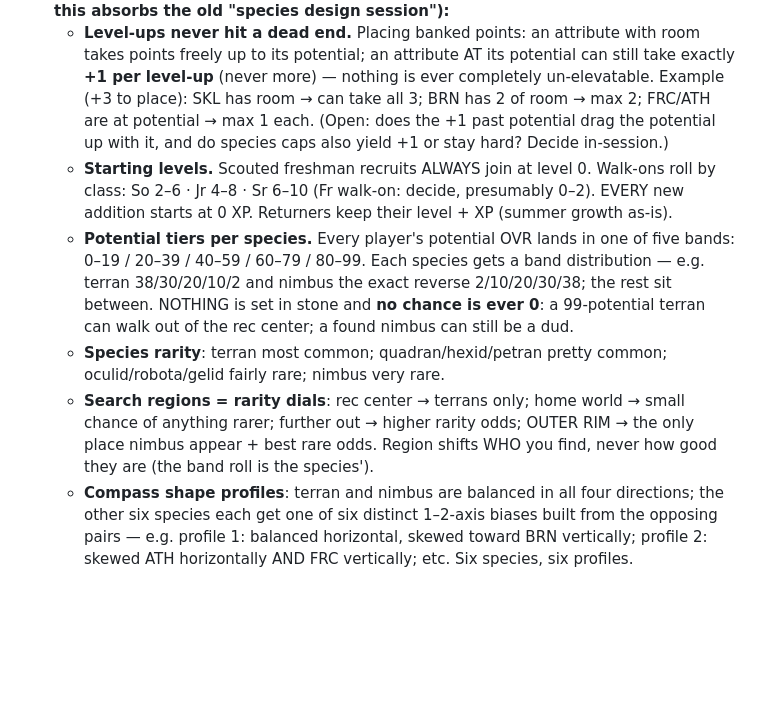
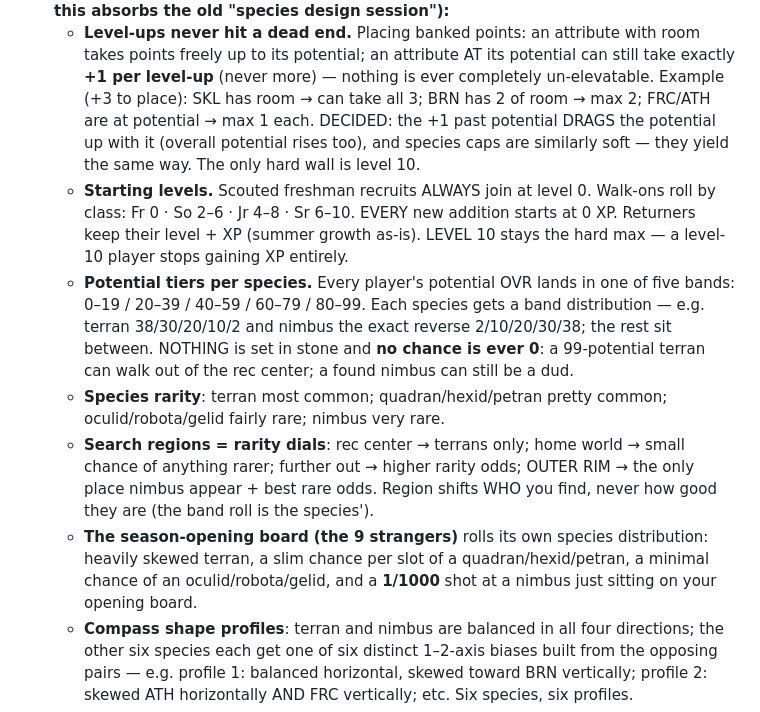
Before and after one commit to Thijsbazelmans/galactic-coach, a Markdown page: DESIGN.md, the part around the change. Rendered like a GitHub page; blank space fills up the shorter version.

Commit message:
docs: growth & species spec locked — Fr walk-ons level 0, +1 past potential drags potential up, species caps equally soft, level 10 the only hard wall (XP stops); season-opening board rolls its own species distribution (terran-heavy, 1/1000 nimbus)
Co-Authored-By: Claude Fable 5 <noreply@anthropic.com>

```diff
--- a/DESIGN.md
+++ b/DESIGN.md
@@ -932,13 +932,15 @@ exports into `fromDesign/<date>/` — read them from there.
     attribute AT its potential can still take exactly **+1 per level-up**
     (never more) — nothing is ever completely un-elevatable. Example
     (+3 to place): SKL has room → can take all 3; BRN has 2 of room →
-    max 2; FRC/ATH are at potential → max 1 each. (Open: does the +1
-    past potential drag the potential up with it, and do species caps
-    also yield +1 or stay hard? Decide in-session.)
+    max 2; FRC/ATH are at potential → max 1 each. DECIDED: the +1 past
+    potential DRAGS the potential up with it (overall potential rises
+    too), and species caps are similarly soft — they yield the same way.
+    The only hard wall is level 10.
   - **Starting levels.** Scouted freshman recruits ALWAYS join at level
-    0. Walk-ons roll by class: So 2–6 · Jr 4–8 · Sr 6–10 (Fr walk-on:
-    decide, presumably 0–2). EVERY new addition starts at 0 XP.
-    Returners keep their level + XP (summer growth as-is).
+    0. Walk-ons roll by class: Fr 0 · So 2–6 · Jr 4–8 · Sr 6–10. EVERY
+    new addition starts at 0 XP. Returners keep their level + XP (summer
+    growth as-is). LEVEL 10 stays the hard max — a level-10 player stops
+    gaining XP entirely.
   - **Potential tiers per species.** Every player's potential OVR lands
     in one of five bands: 0–19 / 20–39 / 40–59 / 60–79 / 80–99. Each
     species gets a band distribution — e.g. terran 38/30/20/10/2 and
@@ -953,6 +955,10 @@ exports into `fromDesign/<date>/` — read them from there.
     odds; OUTER RIM → the only place nimbus appear + best rare odds.
     Region shifts WHO you find, never how good they are (the band roll
     is the species').
+  - **The season-opening board (the 9 strangers)** rolls its own species
+    distribution: heavily skewed terran, a slim chance per slot of a
+    quadran/hexid/petran, a minimal chance of an oculid/robota/gelid,
+    and a **1/1000** shot at a nimbus just sitting on your opening board.
   - **Compass shape profiles**: terran and nimbus are balanced in all
     four directions; the other six species each get one of six distinct
     1–2-axis biases built from the opposing pairs — e.g. profile 1:
```
